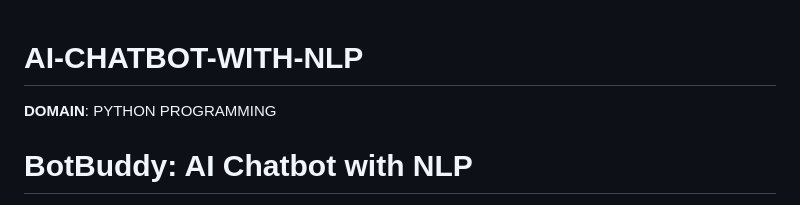
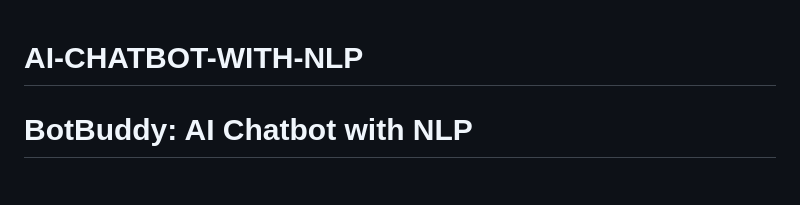
Before and after one commit to dragonday3/AI-CHATBOT-WITH-NLP, a Markdown page: README.md, the part around the change. Rendered like a GitHub page.

```diff
--- a/README.md
+++ b/README.md
@@ -1,6 +1,4 @@
 # AI-CHATBOT-WITH-NLP
-
-**DOMAIN**: PYTHON PROGRAMMING
 
 # **BotBuddy: AI Chatbot with NLP**
 
```
